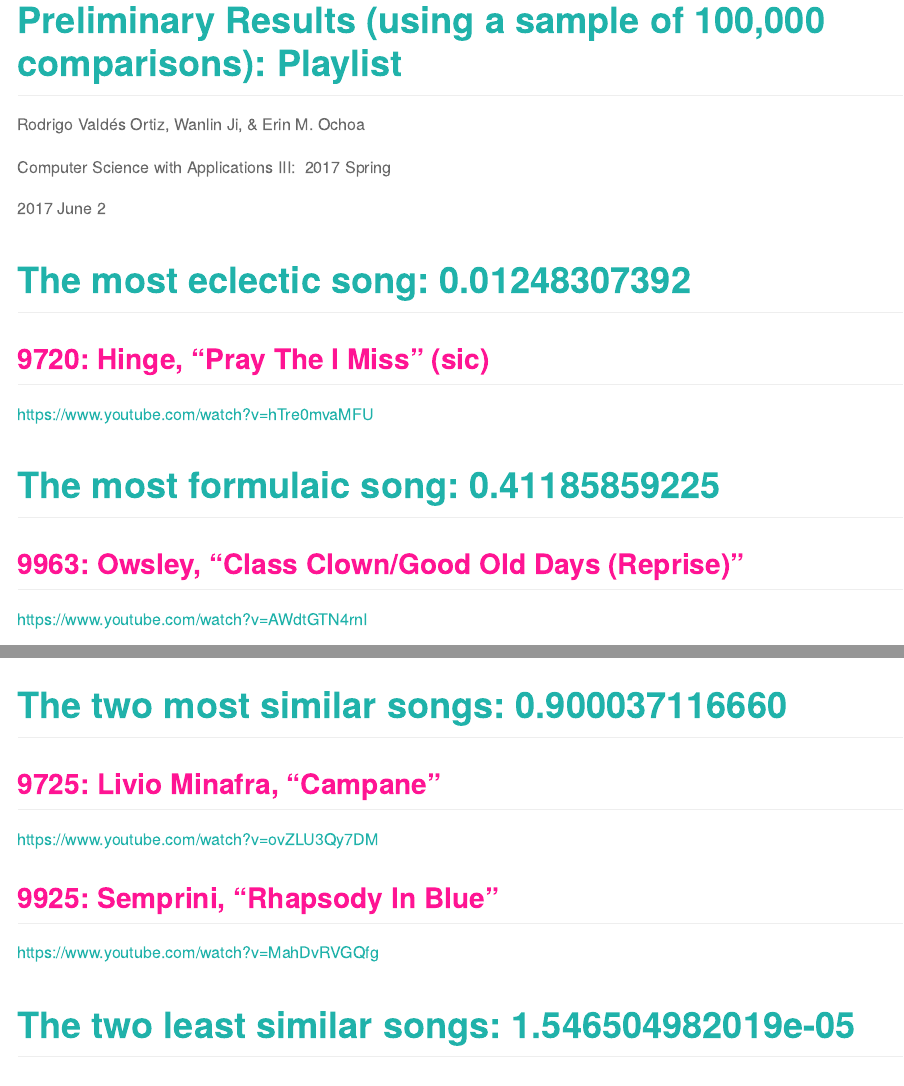
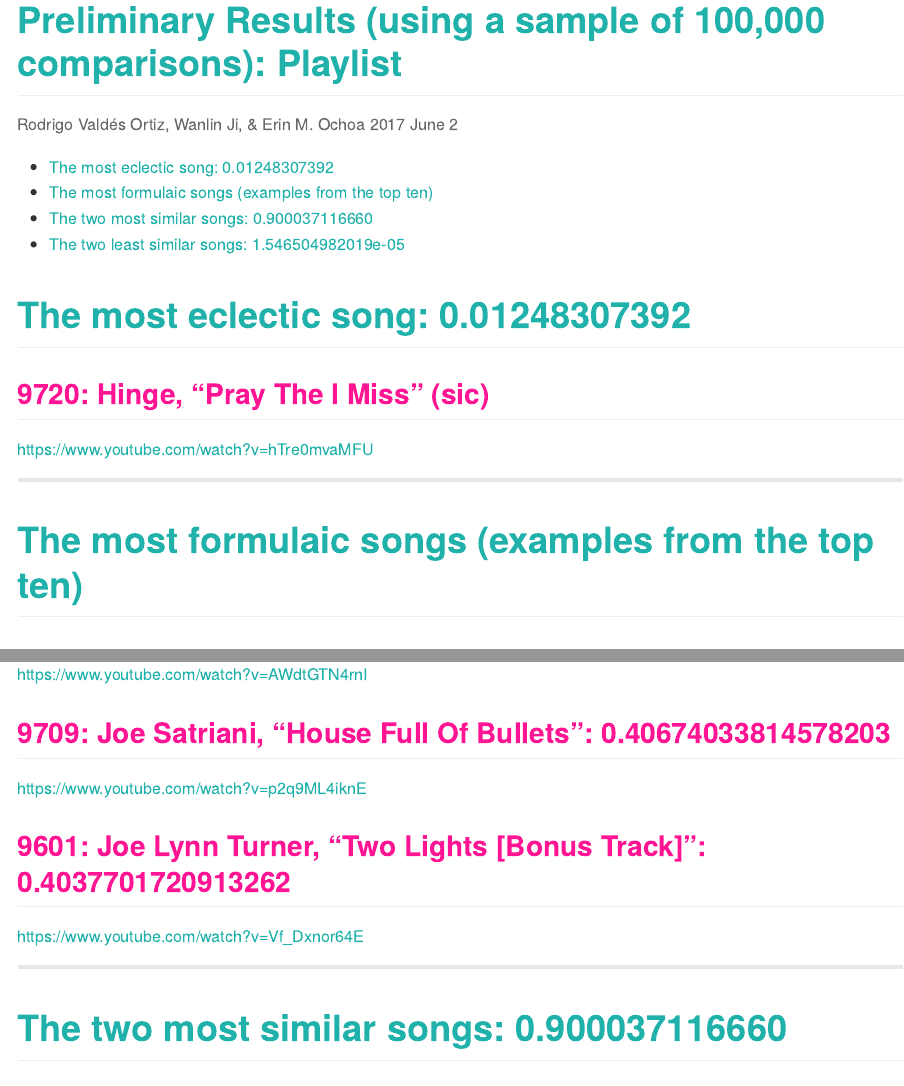
Before and after one commit to rodrigovaldes/songmasters, an R Markdown document (playlist.Rmd): the page in a window 1100 px wide, from its top, and a second part further down, joined at a grey line. Rendered offline with R 4.5, knitr and Pandoc, with nearby package versions; both versions are drawn in the output format of the newer one.

Commit message:
Done with playlist

```diff
--- a/playlist.Rmd
+++ b/playlist.Rmd
@@ -1,15 +1,14 @@
 ---
 title: "Preliminary Results (using a sample of 100,000 comparisons):  Playlist"
+subtitle: "Computer Science with Applications III: &nbsp;2017 Spring"
+author: "Rodrigo Valdés Ortiz, Wanlin Ji, & Erin M. Ochoa"
+date: "2017 June 2"
 
-author: "Rodrigo Valdés Ortiz, Wanlin Ji, & Erin M. Ochoa"
-
-date: "<p>Computer Science with Applications III: &nbsp;2017 Spring</p><p>2017 June 2</p>"
 output:
-  html_document:
+  github_document:
     toc: true
     toc_depth: 1
 ---
-
 <style>
   body {background-color: white;}
   h1 {color: lightseagreen;}
@@ -26,6 +25,6 @@
 ## 9720:  Hinge, “Pray The I Miss” (sic)
 https://www.youtube.com/watch?v=hTre0mvaMFU
 
-# The most formulaic song:  0.41185859225
+<hr>
 
-## 9963:  Owsley, “Class Clown/Good Old Days (Reprise)”
+# The most formulaic songs (examples from the top ten)
@@ -33,3 +35,10 @@
+## 9709: Joe Satriani, "House Full Of Bullets":  0.40674033814578203
+https://www.youtube.com/watch?v=p2q9ML4iknE
+
+## 9601:  Joe Lynn Turner, "Two Lights [Bonus Track]":  0.4037701720913262
+https://www.youtube.com/watch?v=Vf_Dxnor64E
+
+<hr>
 
 # The two most similar songs:  0.900037116660
 
```
Also changed, not shown: playlist.html (deleted), playlist.md (added), playlist.Rmd (5 more changed lines).
